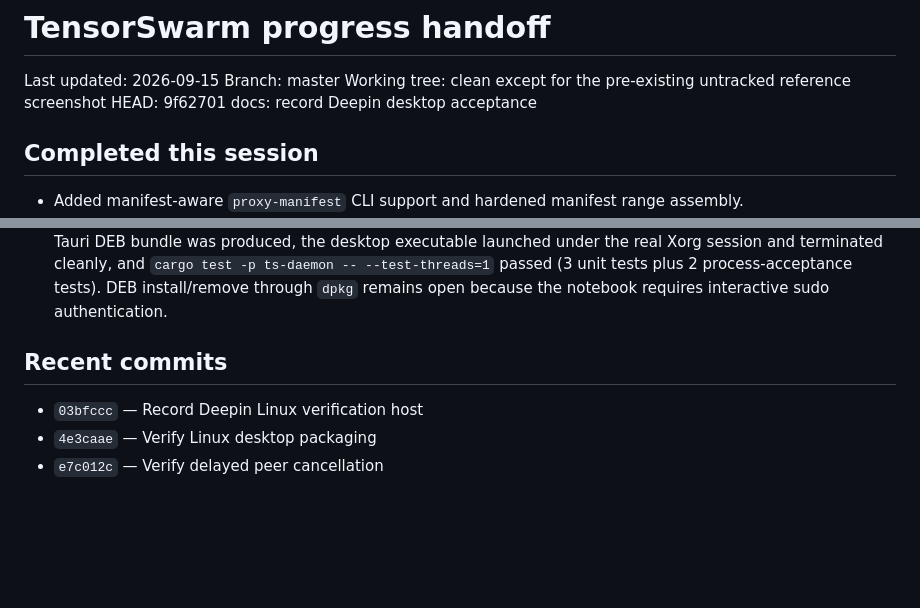
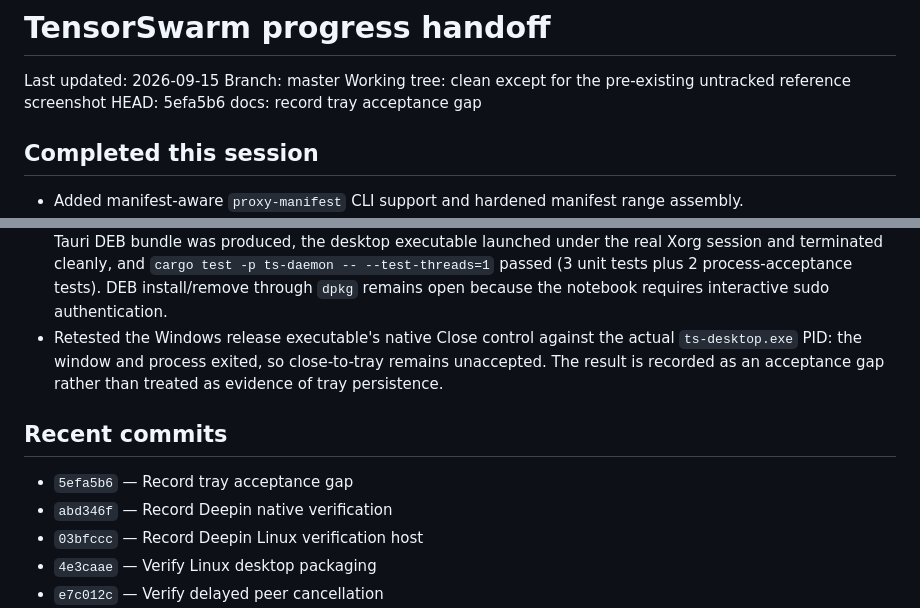
Before and after one commit to HappyMonkeyAI/OpenSwarmLayer, a Markdown page: PROGRESS.md, 2 parts joined by grey strips. Rendered like a GitHub page; blank space fills up the shorter version.

Commit message:
docs: record tray acceptance gap

```diff
--- a/PROGRESS.md
+++ b/PROGRESS.md
@@ -3,7 +3,7 @@
 Last updated: 2026-09-15
 Branch: master
 Working tree: clean except for the pre-existing untracked reference screenshot
-HEAD: 9f62701 docs: record Deepin desktop acceptance
+HEAD: 5efa5b6 docs: record tray acceptance gap
 
 ## Completed this session
 
@@ -64,9 +64,12 @@ HEAD: 9f62701 docs: record Deepin desktop acceptance
 - Probed the available Deepin 25 notebook at `Stephen@192.168.5.68` over read-only SSH: the host is x86_64 with an active Xorg session, Git 2.51.0, and Node 20.15.1. No checkout or Cargo/Tauri toolchain is present yet, and passwordless sudo is unavailable; the notebook is a viable next host for native Linux GUI and install/readback acceptance after user-approved setup.
 - User-confirmed native desktop acceptance on the Deepin 25 notebook: the OpenSwarmLayer app worked on the Linux desktop. This confirms GUI launch/use at a high level; package install/readback and daemon live-data verification remain separately unrecorded.
 - Completed native Deepin verification from the pushed `master` checkout: `cargo check --workspace` passed, the Tauri DEB bundle was produced, the desktop executable launched under the real Xorg session and terminated cleanly, and `cargo test -p ts-daemon -- --test-threads=1` passed (3 unit tests plus 2 process-acceptance tests). DEB install/remove through `dpkg` remains open because the notebook requires interactive sudo authentication.
+- Retested the Windows release executable's native Close control against the actual `ts-desktop.exe` PID: the window and process exited, so close-to-tray remains unaccepted. The result is recorded as an acceptance gap rather than treated as evidence of tray persistence.
 
 ## Recent commits
 
+- `5efa5b6` — Record tray acceptance gap
+- `abd346f` — Record Deepin native verification
 - `03bfccc` — Record Deepin Linux verification host
 - `4e3caae` — Verify Linux desktop packaging
 - `e7c012c` — Verify delayed peer cancellation
```
Also changed, not shown: TASKS.md (+1 -1 lines).
